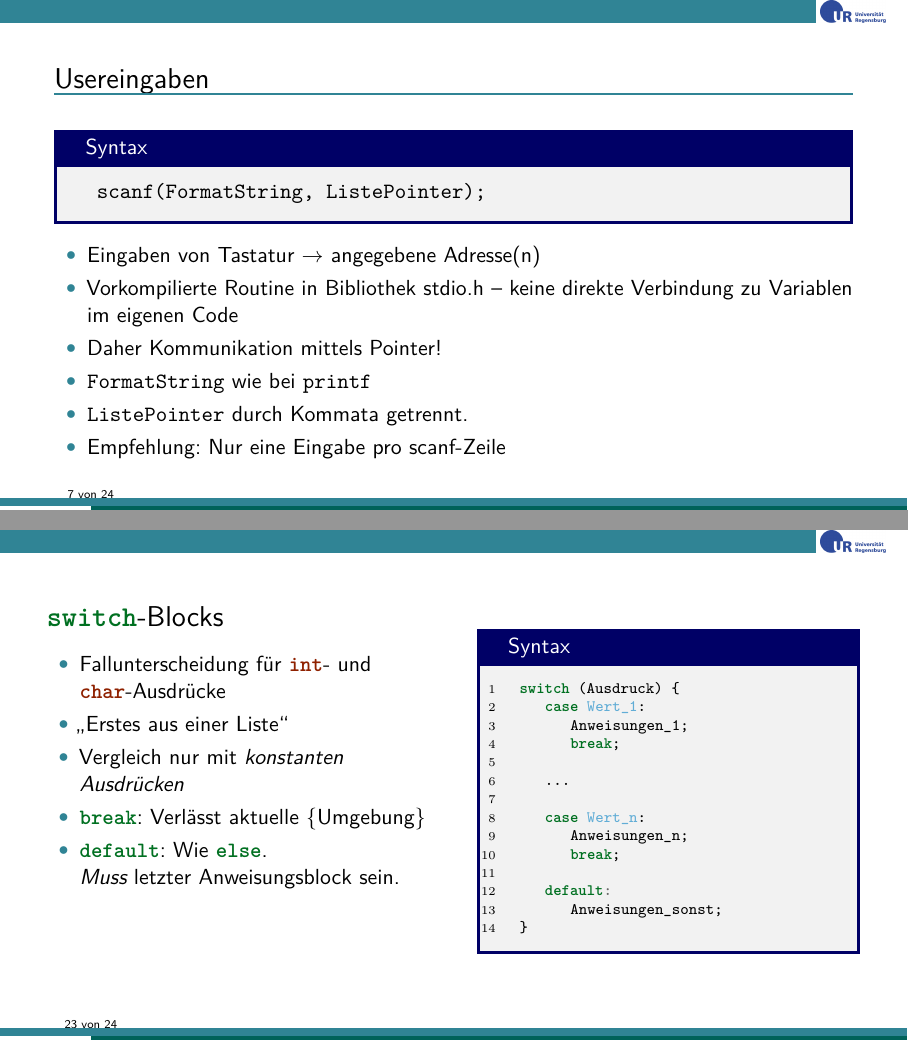
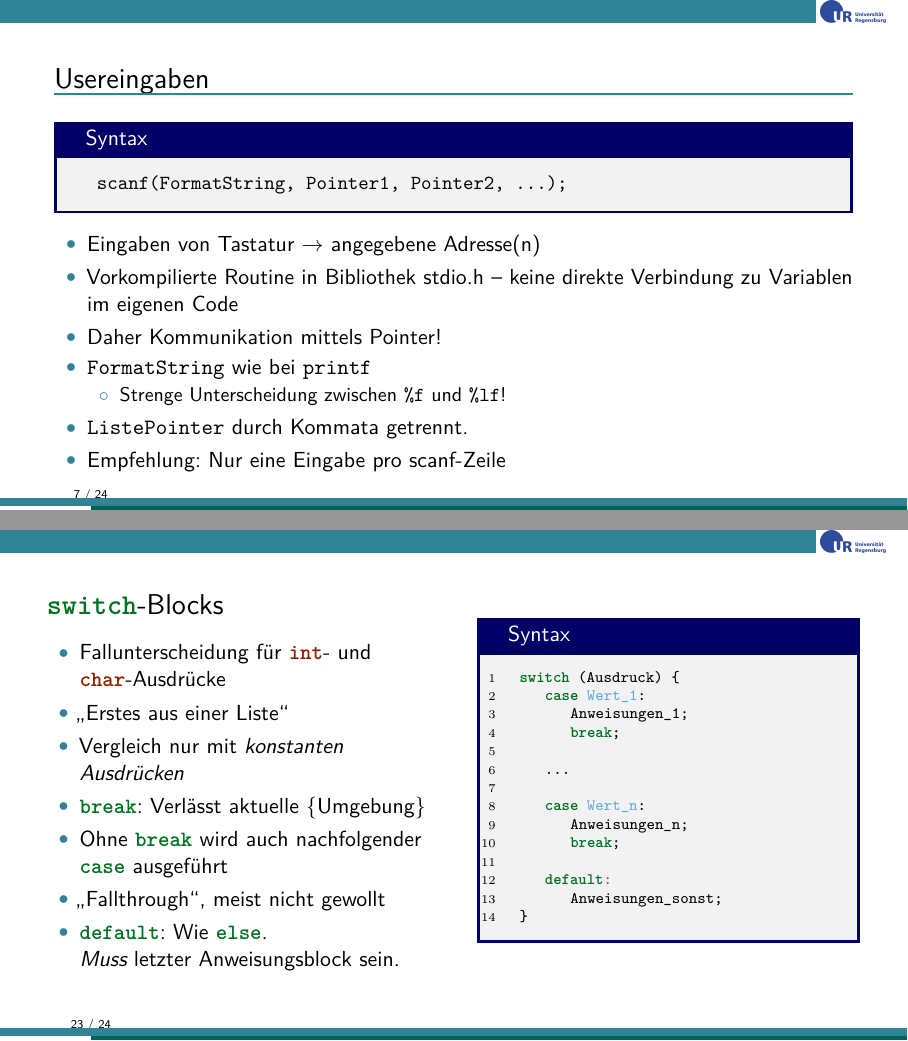
Before and after one commit to TheBlueChameleon/C_LectureSlides, LaTeX slides (02_main_input_conditions.tex, which reads 02_content.tex): pages 7 and 23 of 24, joined at a grey line. Compiled offline with pdfLaTeX.

Commit message:
updated 02 for fall 2021

```diff
--- a/02_content.tex
+++ b/02_content.tex
@@ -170,7 +172,8 @@ int main () {
 \begin{frame}{Usereingaben}
 %
 \begin{codebox}[Syntax]
-\mintinline{c}{scanf(FormatString, ListePointer);}
+\small
+\mintinline{c}{scanf(FormatString, Pointer1, Pointer2, ...);}
 \end{codebox}
 \begin{itemize}
 \item Eingaben von Tastatur $\rightarrow$ angegebene Adresse(n)
@@ -178,6 +181,9 @@ int main () {
 	keine direkte Verbindung zu Variablen im eigenen Code
 \item Daher Kommunikation mittels Pointer!
 \item \texttt{FormatString} wie bei \texttt{printf}
+	\begin{itemize}
+	\item Strenge Unterscheidung zwischen \texttt{\%f} und \texttt{\%lf}!
+	\end{itemize}
 \item \texttt{ListePointer} durch Kommata getrennt.
 \item Empfehlung: Nur eine Eingabe pro scanf-Zeile
 \end{itemize}
@@ -690,8 +701,10 @@ Kann manche Ausdrücke stark vereinfachen, an anderen Stellen eher verkomplizier
 \item Fallunterscheidung für \mintinline{c}{int}- und \mintinline{c}{char}-Ausdrücke
 \item \enquote{Erstes aus einer Liste}
 \item Vergleich nur mit \emph{konstanten Ausdrücken}
-\item \mintinline{c}{break}: Verlässt aktuelle \{Umgebung\}
-\item \mintinline{c}{default}: Wie \mintinline{c}{else}.\newline
+\item \inC{break}: Verlässt aktuelle \{Umgebung\}
+\item Ohne \inC{break} wird auch nachfolgender \inC{case} ausgeführt
+\item \enquote{Fallthrough}, meist nicht gewollt
+\item \inC{default}: Wie \mintinline{c}{else}.\newline
 	\emph{Muss} letzter Anweisungsblock sein.
 \end{itemize}
 %
--- a/02_main_input_conditions.tex
+++ b/02_main_input_conditions.tex
@@ -16,7 +16,7 @@
 	\ReplacePackage{beamercolorthemechameleon}{./sty/beamercolorthemechameleon}
 
 \usetheme[
-	pageofpages=von,
+	pageofpages=/,
 	bullet=circle,
 	titleline=true,
 	alternativetitlepage=true,
@@ -112,13 +112,15 @@
 
 \newcommand*{\tabcrlf}{\\ \midrule}			% actually still allows for optional argument
 
+\newcommand*{\inC}[1]{\mintinline{c}{#1}}
+
 % =========================================================================== %
 
 \author{Stefan Hartinger}
 \title{Programmieren in C und C++}
 \subtitle{Kursteil 2: Usereingaben und Bedingungen}
 \institute{Universität Regensburg, Fakultät Physik}
-\date{Wintersemester 2020/21}
+\date{Blockkurs Herbst 2021}
 
 % =========================================================================== %
 
```
Also changed, not shown: 01_main_introduction.tex (+1 -1 lines), 02_content.tex (21 more changed lines).
